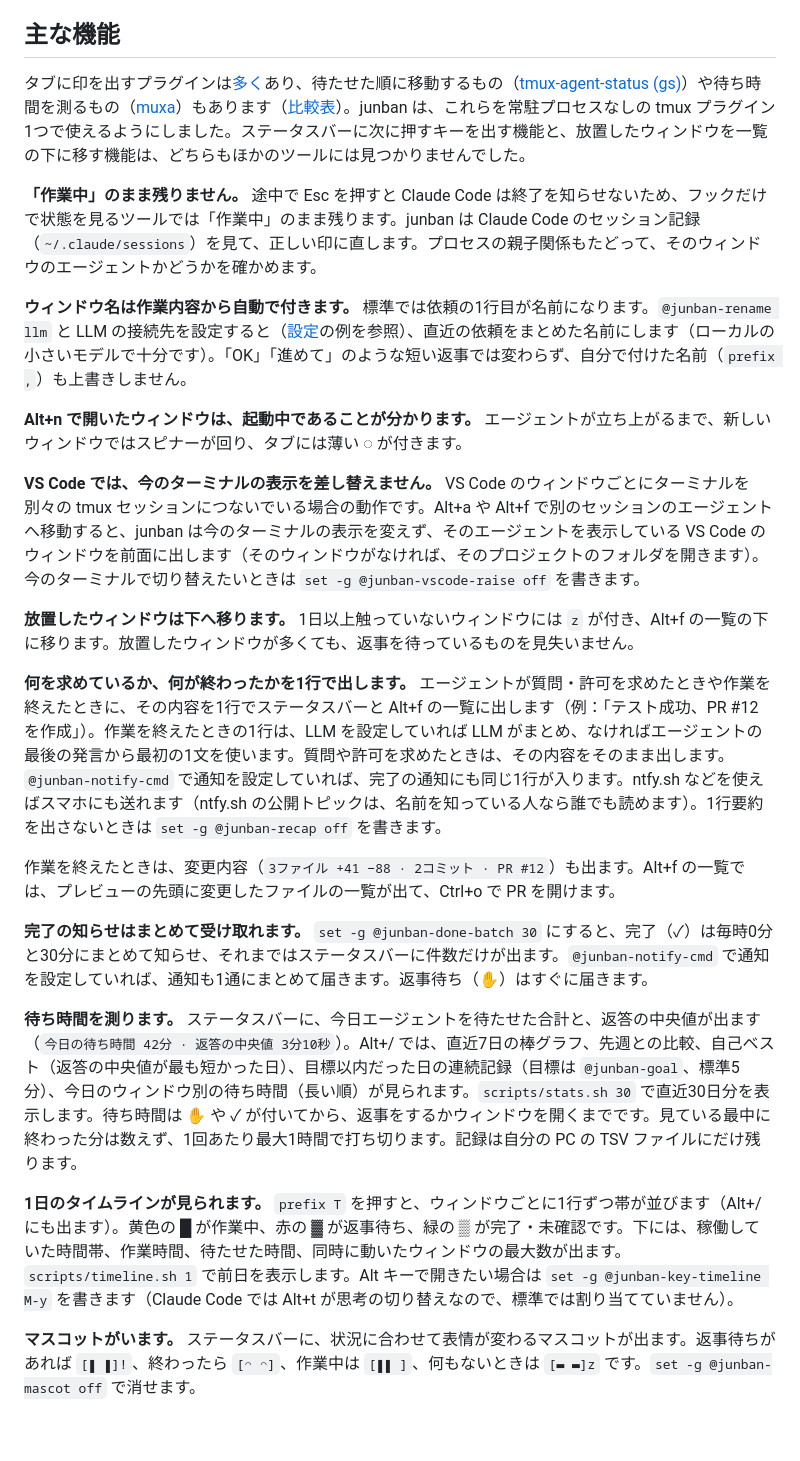
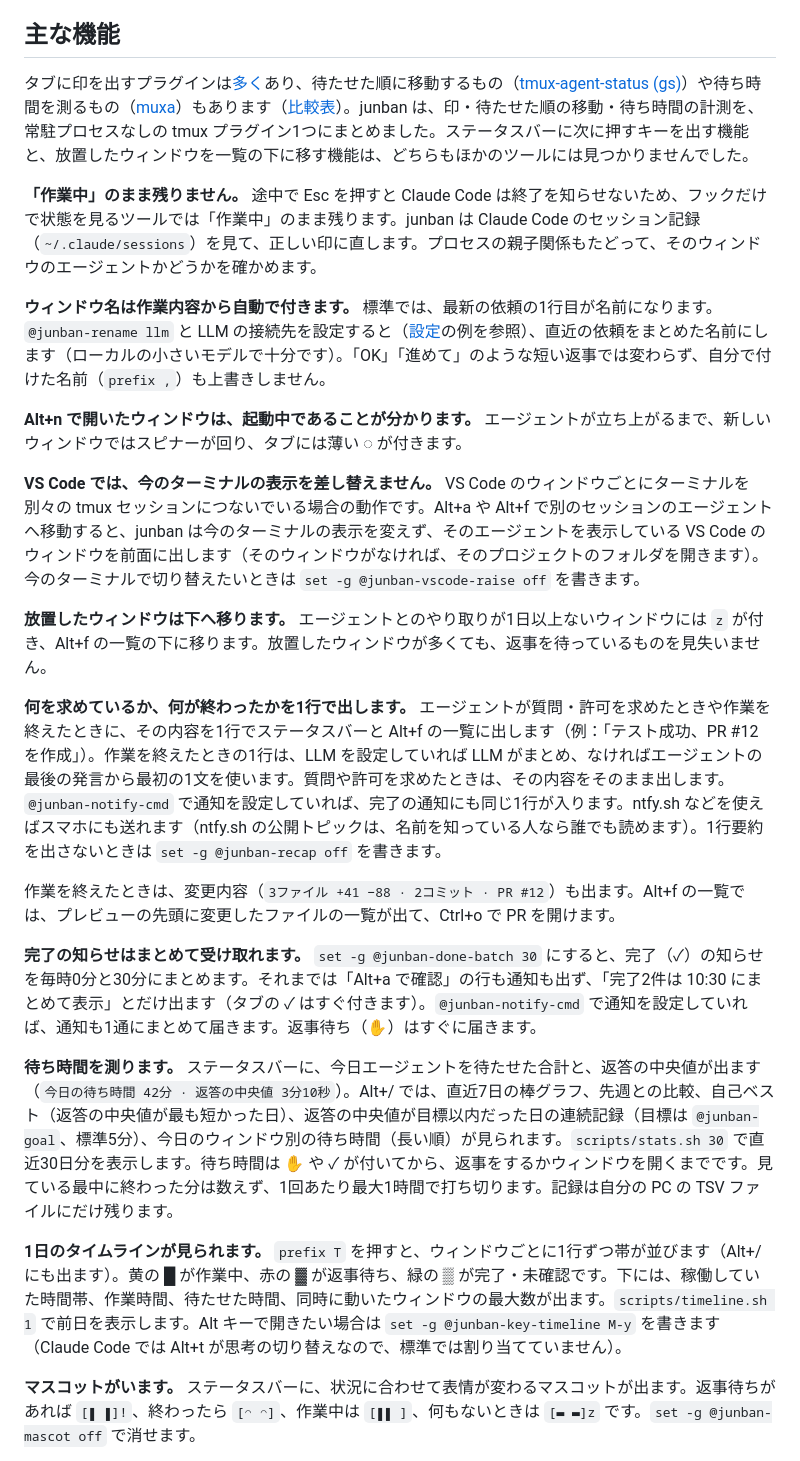
Before and after one commit to Nameless-LLC/junban, a Markdown page: README.ja.md, the part around one of its changes. Drawn GitHub-style; blank space fills up the shorter version.

Commit message:
README: JA pass 10 (done-batch holds the banner, not the tab ✓; EN too)
Co-Authored-By: Claude Opus 5.5 <noreply@anthropic.com>

```diff
--- a/README.ja.md
+++ b/README.ja.md
@@ -93,27 +93,27 @@ git -C ~/.tmux/plugins/junban pull && claude plugin update junban@junban
 
 ## 主な機能
 
-タブに印を出すプラグインは[多く](#先行事例)あり、待たせた順に移動するもの（[tmux-agent-status (gs)](https://github.com/gs/tmux-agent-status)）や待ち時間を測るもの（[muxa](https://github.com/Open330/muxa)）もあります（[比較表](https://junban.namelessjp.com/#compare)）。junban は、これらを常駐プロセスなしの tmux プラグイン1つで使えるようにしました。ステータスバーに次に押すキーを出す機能と、放置したウィンドウを一覧の下に移す機能は、どちらもほかのツールには見つかりませんでした。
+タブに印を出すプラグインは[多く](#先行事例)あり、待たせた順に移動するもの（[tmux-agent-status (gs)](https://github.com/gs/tmux-agent-status)）や待ち時間を測るもの（[muxa](https://github.com/Open330/muxa)）もあります（[比較表](https://junban.namelessjp.com/#compare)）。junban は、印・待たせた順の移動・待ち時間の計測を、常駐プロセスなしの tmux プラグイン1つにまとめました。ステータスバーに次に押すキーを出す機能と、放置したウィンドウを一覧の下に移す機能は、どちらもほかのツールには見つかりませんでした。
 
 **「作業中」のまま残りません。** 途中で Esc を押すと Claude Code は終了を知らせないため、フックだけで状態を見るツールでは「作業中」のまま残ります。junban は Claude Code のセッション記録（`~/.claude/sessions`）を見て、正しい印に直します。プロセスの親子関係もたどって、そのウィンドウのエージェントかどうかを確かめます。
 
-**ウィンドウ名は作業内容から自動で付きます。** 標準では依頼の1行目が名前になります。`@junban-rename llm` と LLM の接続先を設定すると（[設定](#設定)の例を参照）、直近の依頼をまとめた名前にします（ローカルの小さいモデルで十分です）。「OK」「進めて」のような短い返事では変わらず、自分で付けた名前（`prefix ,`）も上書きしません。
+**ウィンドウ名は作業内容から自動で付きます。** 標準では、最新の依頼の1行目が名前になります。`@junban-rename llm` と LLM の接続先を設定すると（[設定](#設定)の例を参照）、直近の依頼をまとめた名前にします（ローカルの小さいモデルで十分です）。「OK」「進めて」のような短い返事では変わらず、自分で付けた名前（`prefix ,`）も上書きしません。
 
 **Alt+n で開いたウィンドウは、起動中であることが分かります。** エージェントが立ち上がるまで、新しいウィンドウではスピナーが回り、タブには薄い ◌ が付きます。
 
 **VS Code では、今のターミナルの表示を差し替えません。** VS Code のウィンドウごとにターミナルを別々の tmux セッションにつないでいる場合の動作です。Alt+a や Alt+f で別のセッションのエージェントへ移動すると、junban は今のターミナルの表示を変えず、そのエージェントを表示している VS Code のウィンドウを前面に出します（そのウィンドウがなければ、そのプロジェクトのフォルダを開きます）。今のターミナルで切り替えたいときは `set -g @junban-vscode-raise off` を書きます。
 
-**放置したウィンドウは下へ移ります。** 1日以上触っていないウィンドウには `z` が付き、Alt+f の一覧の下に移ります。放置したウィンドウが多くても、返事を待っているものを見失いません。
+**放置したウィンドウは下へ移ります。** エージェントとのやり取りが1日以上ないウィンドウには `z` が付き、Alt+f の一覧の下に移ります。放置したウィンドウが多くても、返事を待っているものを見失いません。
 
 **何を求めているか、何が終わったかを1行で出します。** エージェントが質問・許可を求めたときや作業を終えたときに、その内容を1行でステータスバーと Alt+f の一覧に出します（例：「テスト成功、PR #12 を作成」）。作業を終えたときの1行は、LLM を設定していれば LLM がまとめ、なければエージェントの最後の発言から最初の1文を使います。質問や許可を求めたときは、その内容をそのまま出します。`@junban-notify-cmd` で通知を設定していれば、完了の通知にも同じ1行が入ります。ntfy.sh などを使えばスマホにも送れます（ntfy.sh の公開トピックは、名前を知っている人なら誰でも読めます）。1行要約を出さないときは `set -g @junban-recap off` を書きます。
 
 作業を終えたときは、変更内容（`3ファイル +41 −88 · 2コミット · PR #12`）も出ます。Alt+f の一覧では、プレビューの先頭に変更したファイルの一覧が出て、Ctrl+o で PR を開けます。
 
-**完了の知らせはまとめて受け取れます。** `set -g @junban-done-batch 30` にすると、完了（✓）は毎時0分と30分にまとめて知らせ、それまではステータスバーに件数だけが出ます。`@junban-notify-cmd` で通知を設定していれば、通知も1通にまとめて届きます。返事待ち（✋）はすぐに届きます。
+**完了の知らせはまとめて受け取れます。** `set -g @junban-done-batch 30` にすると、完了（✓）の知らせを毎時0分と30分にまとめます。それまでは「Alt+a で確認」の行も通知も出ず、「完了2件は 10:30 にまとめて表示」とだけ出ます（タブの ✓ はすぐ付きます）。`@junban-notify-cmd` で通知を設定していれば、通知も1通にまとめて届きます。返事待ち（✋）はすぐに届きます。
 
-**待ち時間を測ります。** ステータスバーに、今日エージェントを待たせた合計と、返答の中央値が出ます（`今日の待ち時間 42分 · 返答の中央値 3分10秒`）。Alt+/ では、直近7日の棒グラフ、先週との比較、自己ベスト（返答の中央値が最も短かった日）、目標以内だった日の連続記録（目標は `@junban-goal`、標準5分）、今日のウィンドウ別の待ち時間（長い順）が見られます。`scripts/stats.sh 30` で直近30日分を表示します。待ち時間は ✋ や ✓ が付いてから、返事をするかウィンドウを開くまでです。見ている最中に終わった分は数えず、1回あたり最大1時間で打ち切ります。記録は自分の PC の TSV ファイルにだけ残ります。
+**待ち時間を測ります。** ステータスバーに、今日エージェントを待たせた合計と、返答の中央値が出ます（`今日の待ち時間 42分 · 返答の中央値 3分10秒`）。Alt+/ では、直近7日の棒グラフ、先週との比較、自己ベスト（返答の中央値が最も短かった日）、返答の中央値が目標以内だった日の連続記録（目標は `@junban-goal`、標準5分）、今日のウィンドウ別の待ち時間（長い順）が見られます。`scripts/stats.sh 30` で直近30日分を表示します。待ち時間は ✋ や ✓ が付いてから、返事をするかウィンドウを開くまでです。見ている最中に終わった分は数えず、1回あたり最大1時間で打ち切ります。記録は自分の PC の TSV ファイルにだけ残ります。
 
-**1日のタイムラインが見られます。** `prefix T` を押すと、ウィンドウごとに1行ずつ帯が並びます（Alt+/ にも出ます）。黄色の █ が作業中、赤の ▓ が返事待ち、緑の ▒ が完了・未確認です。下には、稼働していた時間帯、作業時間、待たせた時間、同時に動いたウィンドウの最大数が出ます。`scripts/timeline.sh 1` で前日を表示します。Alt キーで開きたい場合は `set -g @junban-key-timeline M-y` を書きます（Claude Code では Alt+t が思考の切り替えなので、標準では割り当てていません）。
+**1日のタイムラインが見られます。** `prefix T` を押すと、ウィンドウごとに1行ずつ帯が並びます（Alt+/ にも出ます）。黄の █ が作業中、赤の ▓ が返事待ち、緑の ▒ が完了・未確認です。下には、稼働していた時間帯、作業時間、待たせた時間、同時に動いたウィンドウの最大数が出ます。`scripts/timeline.sh 1` で前日を表示します。Alt キーで開きたい場合は `set -g @junban-key-timeline M-y` を書きます（Claude Code では Alt+t が思考の切り替えなので、標準では割り当てていません）。
 
 **マスコットがいます。** ステータスバーに、状況に合わせて表情が変わるマスコットが出ます。返事待ちがあれば `[▮ ▮]!`、終わったら `[◠ ◠]`、作業中は `[▮▮ ]`、何もないときは `[▬ ▬]z` です。`set -g @junban-mascot off` で消せます。
 
```
Also changed, not shown: other parts of README.ja.md (+2 -2 lines), README.md (+2 -2 lines).
